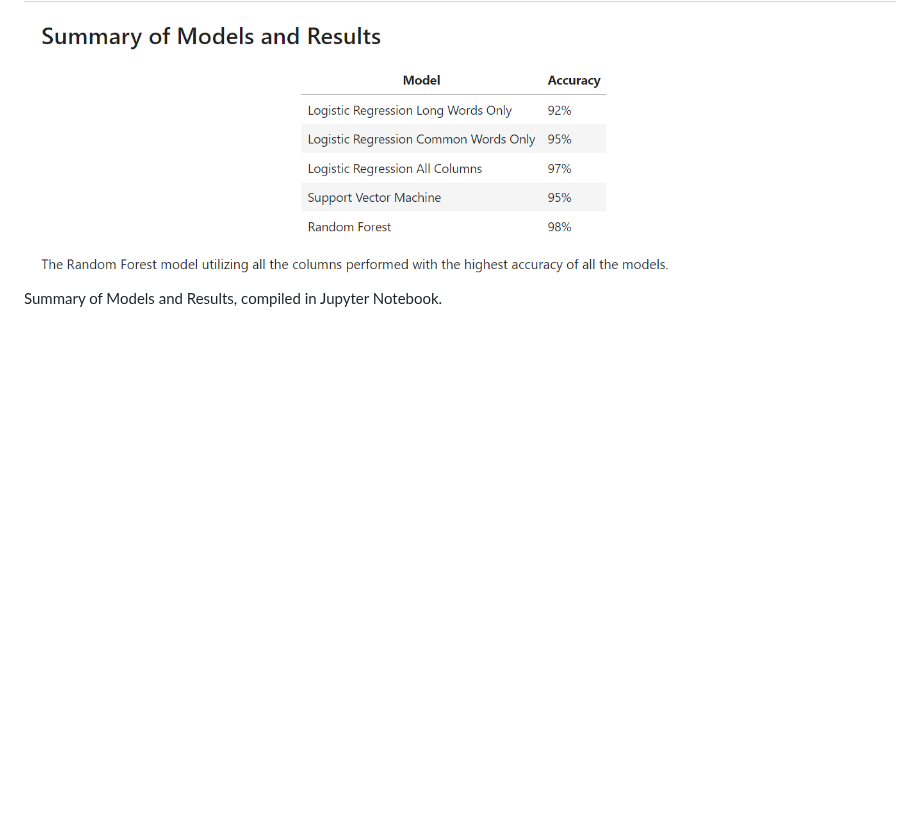
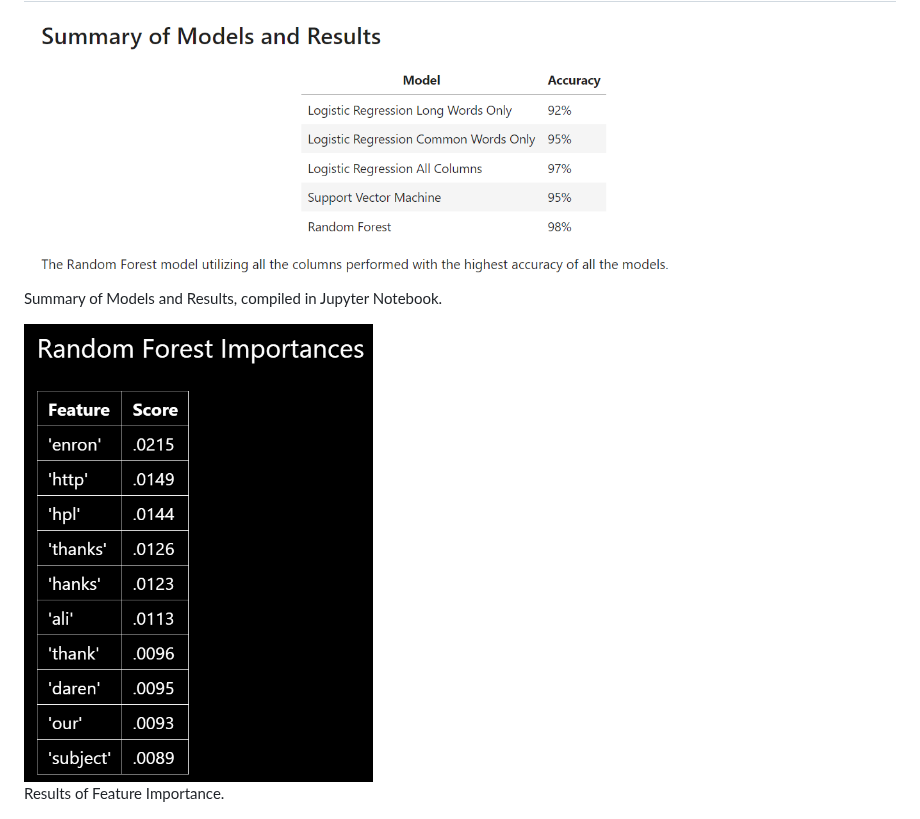
Before and after one commit to brnkath/project-4-group-8, a Markdown page: README.md, the part around the change. Drawn GitHub-style; blank space fills up the shorter version.

```diff
--- a/README.md
+++ b/README.md
@@ -135,6 +135,9 @@ Given the less favorable performance of the SVM model compared to the Logistic R
 <img src="https://github.com/brnkath/project-4-group-8/blob/main/img/summary-model-results.png" width="75%"><br/>
 Summary of Models and Results, compiled in Jupyter Notebook.<br/>
 
+<img src="https://github.com/brnkath/project-4-group-8/blob/main/img/model-5-random-forest-importance.png" width="40%"><br/>
+Results of Feature Importance.<br/>
+
 <img src="https://github.com/brnkath/project-4-group-8/blob/main/img/Top-Ten-Dashboard.png"><br/>
 Full Dashboard created in Tableau.<br/>
 
```
